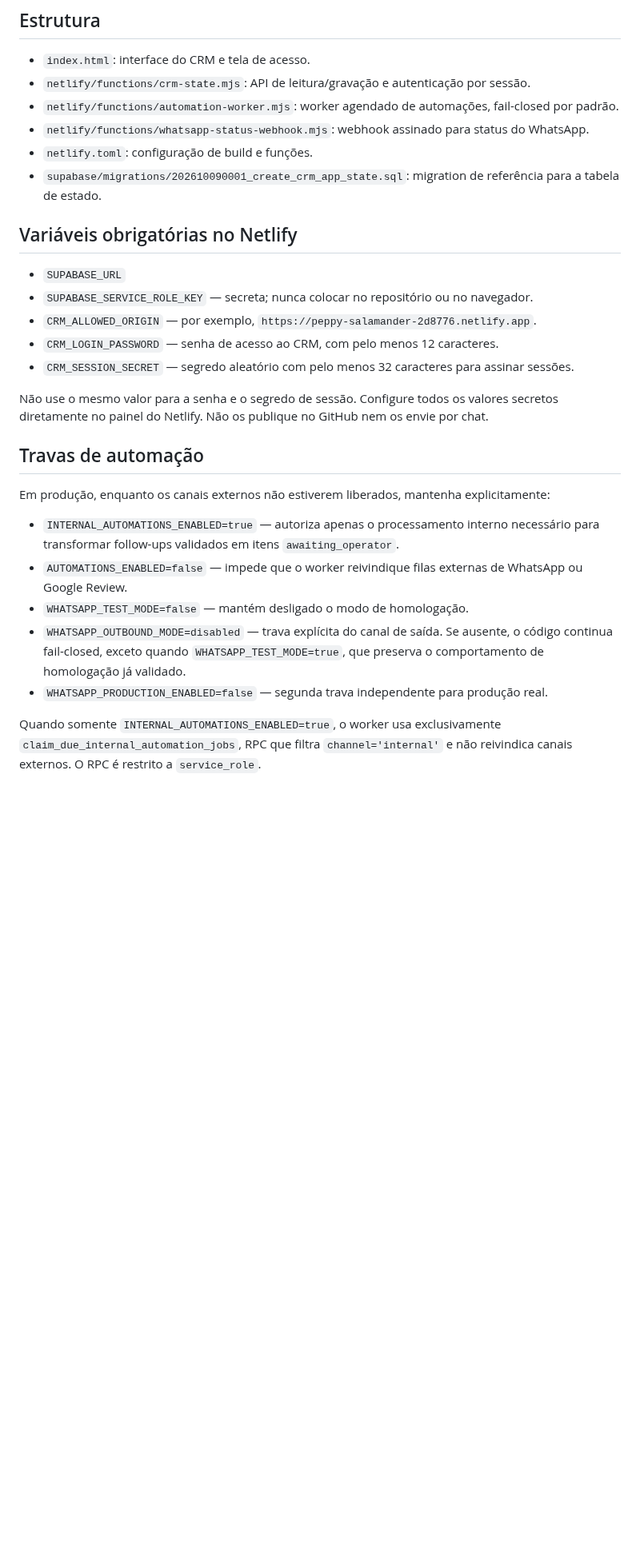
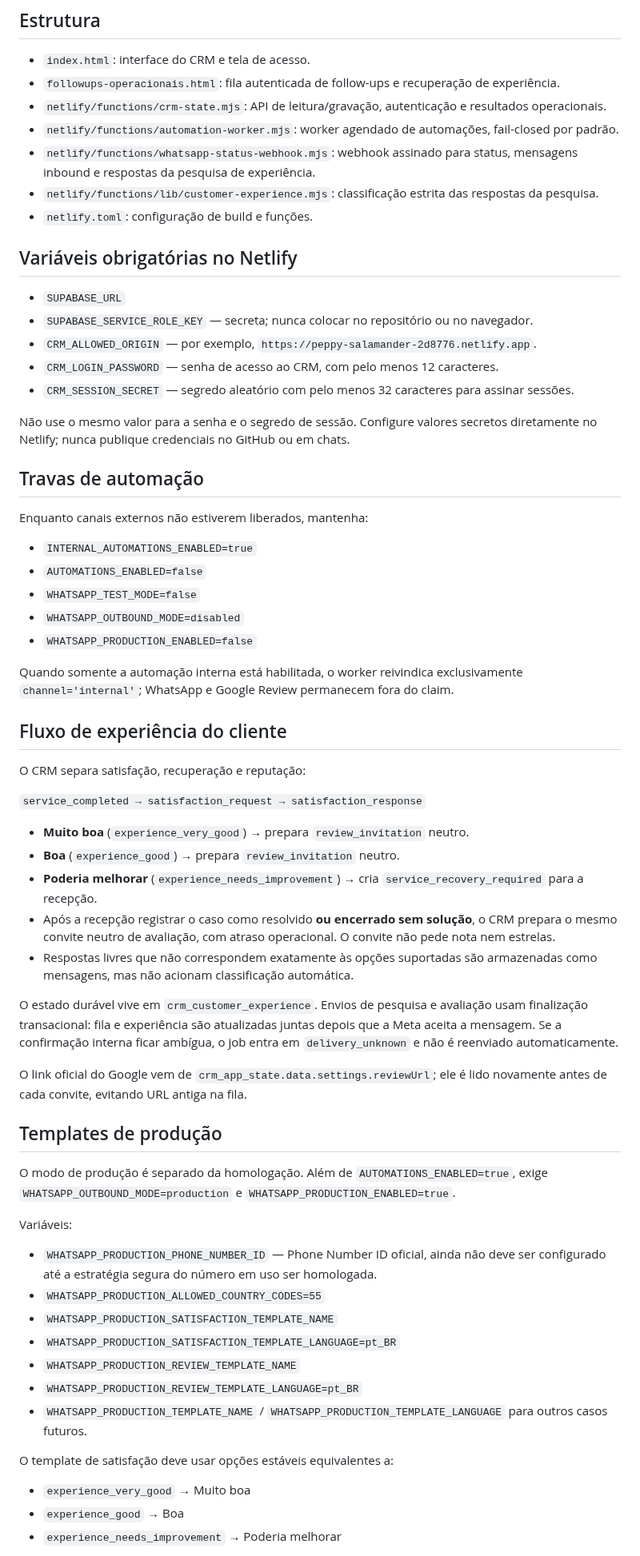
Before and after one commit to edisonpassos-netizen/crm-instituto-pamela-pastore, a Markdown page: README.md, the part around one of its changes. Shown at 80% size. Drawn GitHub-style; blank space fills up the shorter version.

```diff
--- a/README.md
+++ b/README.md
@@ -4,11 +4,12 @@ Repositório do CRM publicado no Netlify, com persistência no Supabase.
 
 ## Estrutura
 - `index.html`: interface do CRM e tela de acesso.
-- `netlify/functions/crm-state.mjs`: API de leitura/gravação e autenticação por sessão.
+- `followups-operacionais.html`: fila autenticada de follow-ups e recuperação de experiência.
+- `netlify/functions/crm-state.mjs`: API de leitura/gravação, autenticação e resultados operacionais.
 - `netlify/functions/automation-worker.mjs`: worker agendado de automações, fail-closed por padrão.
-- `netlify/functions/whatsapp-status-webhook.mjs`: webhook assinado para status do WhatsApp.
+- `netlify/functions/whatsapp-status-webhook.mjs`: webhook assinado para status, mensagens inbound e respostas da pesquisa de experiência.
+- `netlify/functions/lib/customer-experience.mjs`: classificação estrita das respostas da pesquisa.
 - `netlify.toml`: configuração de build e funções.
-- `supabase/migrations/202610090001_create_crm_app_state.sql`: migration de referência para a tabela de estado.
 
 ## Variáveis obrigatórias no Netlify
 - `SUPABASE_URL`
@@ -17,15 +18,47 @@ Repositório do CRM publicado no Netlify, com persistência no Supabase.
 - `CRM_LOGIN_PASSWORD` — senha de acesso ao CRM, com pelo menos 12 caracteres.
 - `CRM_SESSION_SECRET` — segredo aleatório com pelo menos 32 caracteres para assinar sessões.
 
-Não use o mesmo valor para a senha e o segredo de sessão. Configure todos os valores secretos diretamente no painel do Netlify. Não os publique no GitHub nem os envie por chat.
+Não use o mesmo valor para a senha e o segredo de sessão. Configure valores secretos diretamente no Netlify; nunca publique credenciais no GitHub ou em chats.
 
 ## Travas de automação
+Enquanto canais externos não estiverem liberados, mantenha:
+- `INTERNAL_AUTOMATIONS_ENABLED=true`
+- `AUTOMATIONS_ENABLED=false`
+- `WHATSAPP_TEST_MODE=false`
+- `WHATSAPP_OUTBOUND_MODE=disabled`
+- `WHATSAPP_PRODUCTION_ENABLED=false`
 
-Em produção, enquanto os canais externos não estiverem liberados, mantenha explicitamente:
-- `INTERNAL_AUTOMATIONS_ENABLED=true` — autoriza apenas o processamento interno necessário para transformar follow-ups validados em itens `awaiting_operator`.
-- `AUTOMATIONS_ENABLED=false` — impede que o worker reivindique filas externas de WhatsApp ou Google Review.
-- `WHATSAPP_TEST_MODE=false` — mantém desligado o modo de homologação.
-- `WHATSAPP_OUTBOUND_MODE=disabled` — trava explícita do canal de saída. Se ausente, o código continua fail-closed, exceto quando `WHATSAPP_TEST_MODE=true`, que preserva o comportamento de homologação já validado.
-- `WHATSAPP_PRODUCTION_ENABLED=false` — segunda trava independente para produção real.
+Quando somente a automação interna está habilitada, o worker reivindica exclusivamente `channel='internal'`; WhatsApp e Google Review permanecem fora do claim.
 
-Quando somente `INTERNAL_AUTOMATIONS_ENABLED=true`, o worker usa exclusivamente `claim_due_internal_automation_jobs`, RPC que filtra `channel='internal'` e não reivindica canais externos. O RPC é restrito a `service_role`.
+## Fluxo de experiência do cliente
+O CRM separa satisfação, recuperação e reputação:
+
+`service_completed → satisfaction_request → satisfaction_response`
+
+- **Muito boa** (`experience_very_good`) → prepara `review_invitation` neutro.
+- **Boa** (`experience_good`) → prepara `review_invitation` neutro.
+- **Poderia melhorar** (`experience_needs_improvement`) → cria `service_recovery_required` para a recepção.
+- Após a recepção registrar o caso como resolvido **ou encerrado sem solução**, o CRM prepara o mesmo convite neutro de avaliação, com atraso operacional. O convite não pede nota nem estrelas.
+- Respostas livres que não correspondem exatamente às opções suportadas são armazenadas como mensagens, mas não acionam classificação automática.
+
+O estado durável vive em `crm_customer_experience`. Envios de pesquisa e avaliação usam finalização transacional: fila e experiência são atualizadas juntas depois que a Meta aceita a mensagem. Se a confirmação interna ficar ambígua, o job entra em `delivery_unknown` e não é reenviado automaticamente.
+
+O link oficial do Google vem de `crm_app_state.data.settings.reviewUrl`; ele é lido novamente antes de cada convite, evitando URL antiga na fila.
+
+## Templates de produção
+O modo de produção é separado da homologação. Além de `AUTOMATIONS_ENABLED=true`, exige `WHATSAPP_OUTBOUND_MODE=production` e `WHATSAPP_PRODUCTION_ENABLED=true`.
+
+Variáveis:
+- `WHATSAPP_PRODUCTION_PHONE_NUMBER_ID` — Phone Number ID oficial, ainda não deve ser configurado até a estratégia segura do número em uso ser homologada.
+- `WHATSAPP_PRODUCTION_ALLOWED_COUNTRY_CODES=55`
+- `WHATSAPP_PRODUCTION_SATISFACTION_TEMPLATE_NAME`
+- `WHATSAPP_PRODUCTION_SATISFACTION_TEMPLATE_LANGUAGE=pt_BR`
+- `WHATSAPP_PRODUCTION_REVIEW_TEMPLATE_NAME`
+- `WHATSAPP_PRODUCTION_REVIEW_TEMPLATE_LANGUAGE=pt_BR`
+- `WHATSAPP_PRODUCTION_TEMPLATE_NAME` / `WHATSAPP_PRODUCTION_TEMPLATE_LANGUAGE` para outros casos futuros.
+
+O template de satisfação deve usar opções estáveis equivalentes a:
+- `experience_very_good` → Muito boa
+- `experience_good` → Boa
+- `experience_needs_improvement` → Poderia melhorar
+
```
Also changed, not shown: other parts of README.md (+29 -47 lines).
